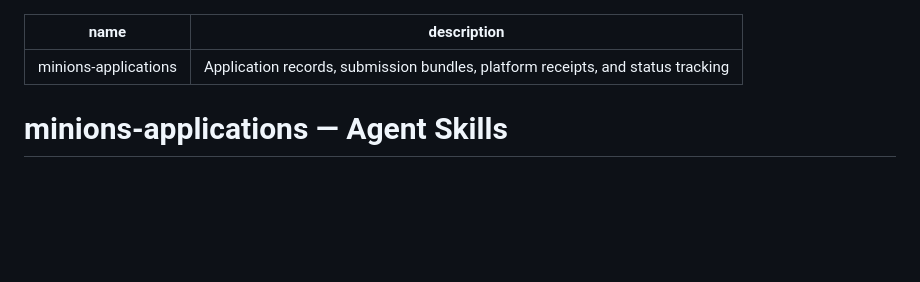
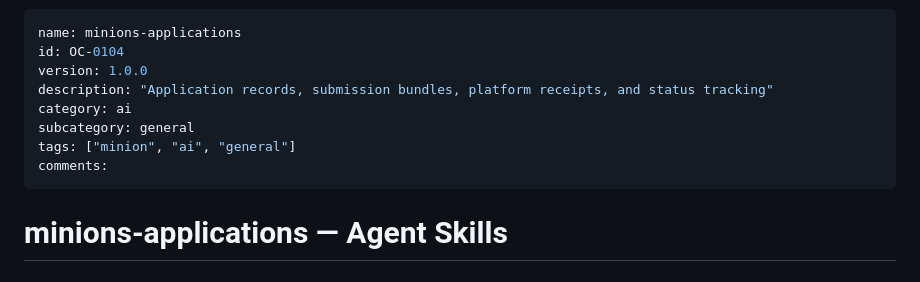
Before and after one commit to mxn2020/minions-applications, a Markdown page: SKILLS.md, the part around the change. Rendered like a GitHub page; blank space fills up the shorter version.

Commit message:
feat: enrich SKILLS metadata and registry sync

```diff
--- a/SKILLS.md
+++ b/SKILLS.md
@@ -1,6 +1,12 @@
 ---
 name: minions-applications
-description: Application records, submission bundles, platform receipts, and status tracking
+id: OC-0104
+version: 1.0.0
+description: "Application records, submission bundles, platform receipts, and status tracking"
+category: ai
+subcategory: general
+tags: ["minion", "ai", "general"]
+comments:
 ---
 
 # minions-applications — Agent Skills
```
